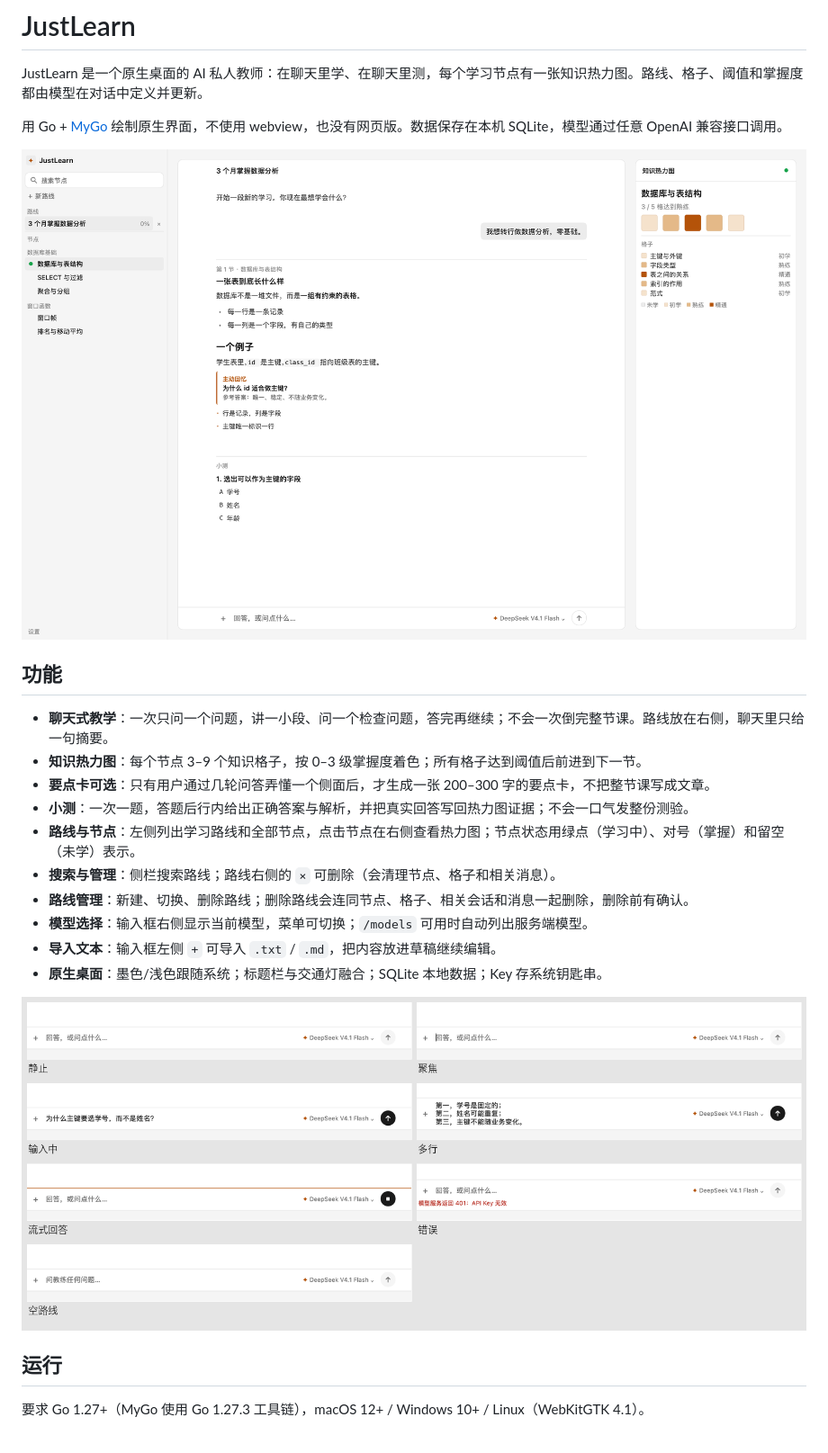
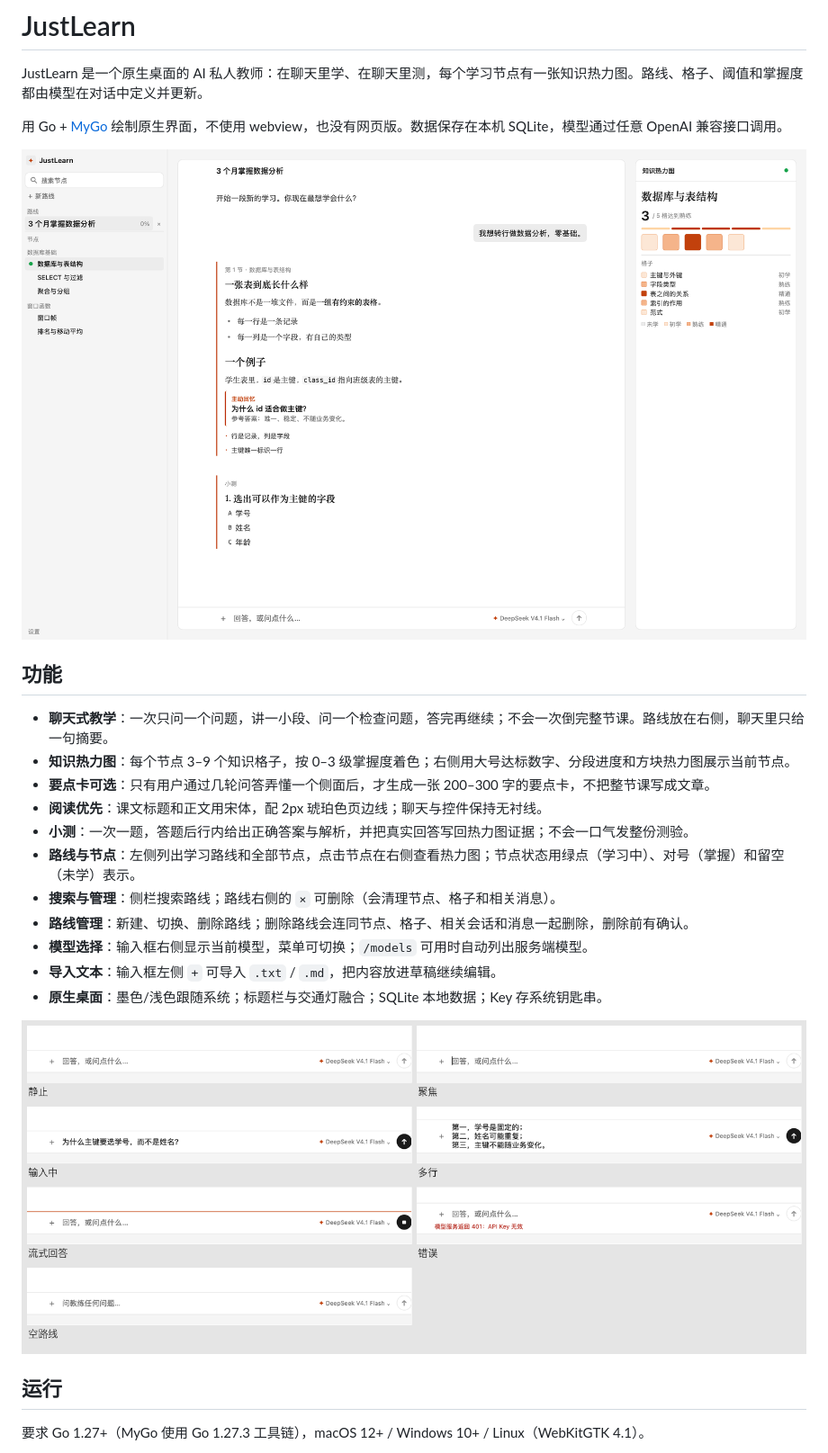
Before and after one commit to justdoswift/justlearn, a Markdown page: README.md, the part around the change. Shown at 90% size. Rendered like a GitHub page; pictures changed too: docs/composer.png, docs/screenshot.png.

```diff
--- a/README.md
+++ b/README.md
@@ -9,8 +9,9 @@ JustLearn 是一个原生桌面的 AI 私人教师：在聊天里学、在聊天
 ## 功能
 
 - **聊天式教学**：一次只问一个问题，讲一小段、问一个检查问题，答完再继续；不会一次倒完整节课。路线放在右侧，聊天里只给一句摘要。
-- **知识热力图**：每个节点 3–9 个知识格子，按 0–3 级掌握度着色；所有格子达到阈值后前进到下一节。
+- **知识热力图**：每个节点 3–9 个知识格子，按 0–3 级掌握度着色；右侧用大号达标数字、分段进度和方块热力图展示当前节点。
 - **要点卡可选**：只有用户通过几轮问答弄懂一个侧面后，才生成一张 200–300 字的要点卡，不把整节课写成文章。
+- **阅读优先**：课文标题和正文用宋体，配 2px 琥珀色页边线；聊天与控件保持无衬线。
 - **小测**：一次一题，答题后行内给出正确答案与解析，并把真实回答写回热力图证据；不会一口气发整份测验。
 - **路线与节点**：左侧列出学习路线和全部节点，点击节点在右侧查看热力图；节点状态用绿点（学习中）、对号（掌握）和留空（未学）表示。
 - **搜索与管理**：侧栏搜索路线；路线右侧的 `×` 可删除（会清理节点、格子和相关消息）。
```
Also changed, not shown: DESIGN.md (+9 -7 lines), 5 other files.
